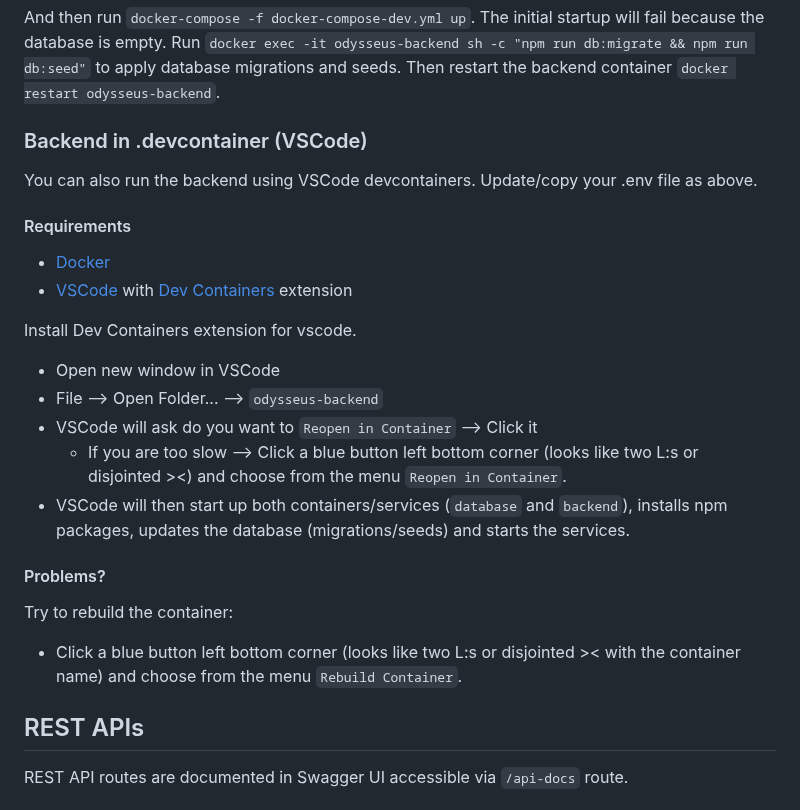
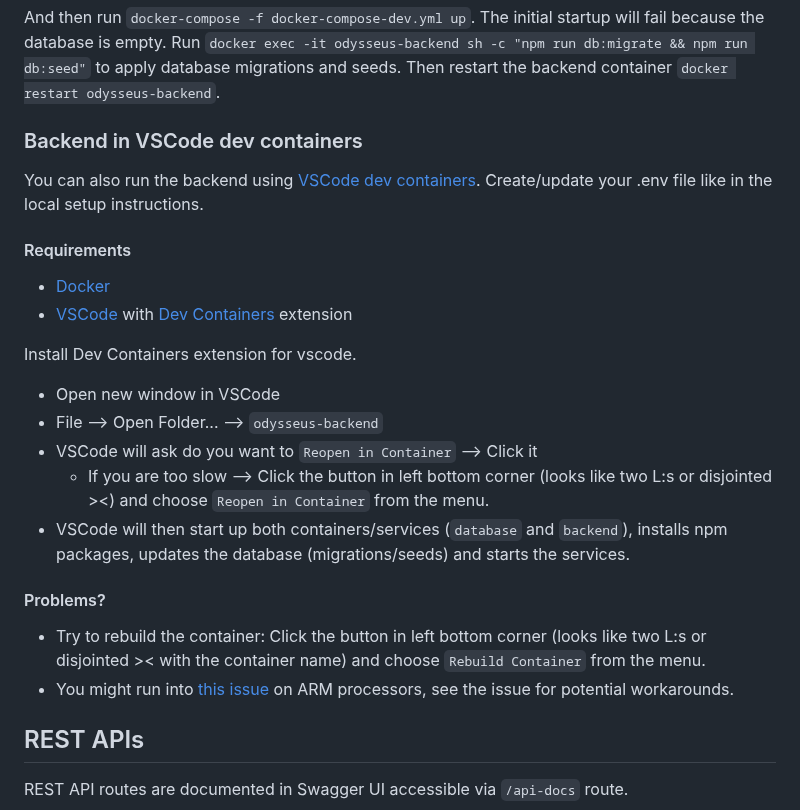
Before and after one commit to OdysseusLarp/odysseus-backend, a Markdown page: README.md, the part around the change. Rendered like a GitHub page.

```diff
--- a/README.md
+++ b/README.md
@@ -30,27 +30,26 @@ DB_HOST=odysseus-database
 
 And then run `docker-compose -f docker-compose-dev.yml up`. The initial startup will fail because the database is empty. Run `docker exec -it odysseus-backend sh -c "npm run db:migrate && npm run db:seed"` to apply database migrations and seeds. Then restart the backend container `docker restart odysseus-backend`.
 
-### Backend in .devcontainer (VSCode)
-You can also run the backend using VSCode devcontainers. Update/copy your .env file as above.
+### Backend in VSCode dev containers
+You can also run the backend using [VSCode dev containers](https://code.visualstudio.com/docs/devcontainers/containers). Create/update your .env file like in the local setup instructions.
 
 #### Requirements
 
 - [Docker](https://www.docker.com/)
 - [VSCode](https://code.visualstudio.com/) with [Dev Containers](https://code.visualstudio.com/docs/devcontainers/tutorial#_install-the-extension) extension
 
-
 Install Dev Containers extension for vscode.
 
 * Open new window in VSCode
 * File --> Open Folder... --> `odysseus-backend`
 * VSCode will ask do you want to `Reopen in Container` --> Click it
-    * If you are too slow --> Click a blue button left bottom corner (looks like two L:s or disjointed ><) and choose from the menu `Reopen in Container`.
+    * If you are too slow --> Click the button in left bottom corner (looks like two L:s or disjointed ><) and choose `Reopen in Container` from the menu.
 * VSCode will then start up both containers/services (`database` and `backend`), installs npm packages, updates the database (migrations/seeds) and starts the services.
 
 #### Problems?
 
-Try to rebuild the container:
-* Click a blue button left bottom corner (looks like two L:s or disjointed >< with the container name) and choose from the menu `Rebuild Container`.
+* Try to rebuild the container: Click the button in left bottom corner (looks like two L:s or disjointed >< with the container name) and choose `Rebuild Container` from the menu.
+* You might run into [this issue](https://github.com/microsoft/vscode-remote-release/issues/7305) on ARM processors, see the issue for potential workarounds.
 
 ## REST APIs
 REST API routes are documented in Swagger UI accessible via `/api-docs` route.
```
